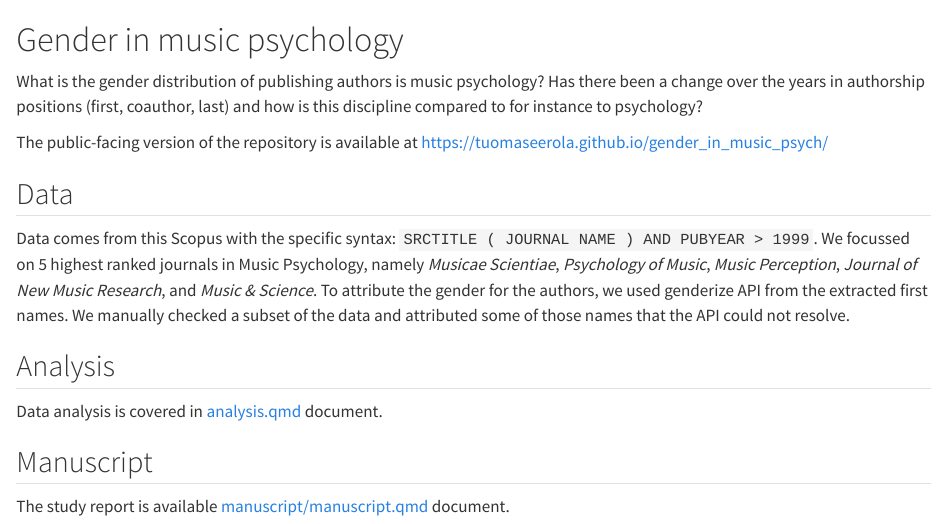
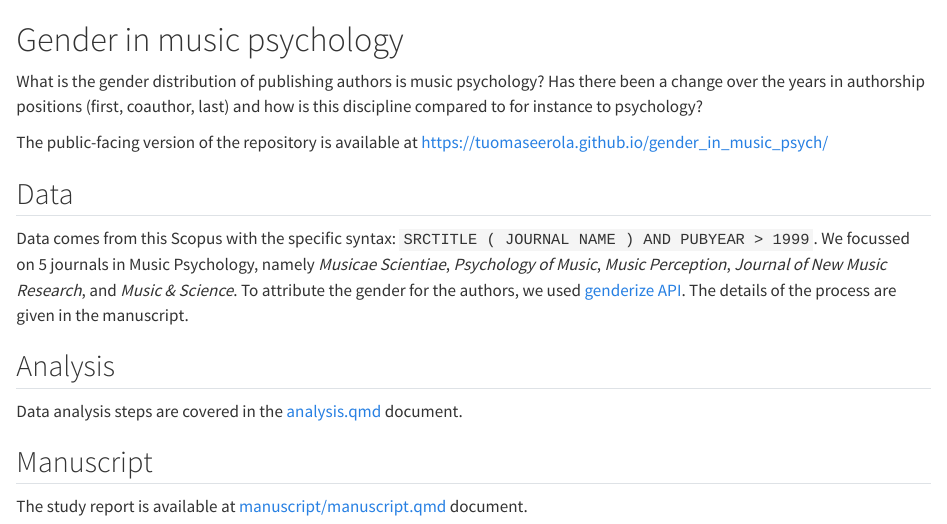
Before and after one commit to tuomaseerola/gender_in_music_psych, a Quarto document (index.qmd): the page in a window 1100 px wide, from its top. Rendered offline with R 4.5, knitr and Pandoc in place of Quarto, with nearby package versions.

Commit message:
Updated the analysis and the manuscript and the data

```diff
--- a/index.qmd
+++ b/index.qmd
@@ -8,12 +8,12 @@ The public-facing version of the repository is available at
 
 ## Data
 
-Data comes from this Scopus with the specific syntax: `SRCTITLE ( JOURNAL NAME ) AND PUBYEAR > 1999`. We focussed on 5 highest ranked journals in Music Psychology, namely _Musicae Scientiae_, _Psychology of Music_, _Music Perception_, _Journal of New Music Research_, and _Music & Science_. To attribute the gender for the authors, we used genderize API from the extracted first names. We manually checked a subset of the data and attributed some of those names that the API could not resolve.
+Data comes from this Scopus with the specific syntax: `SRCTITLE ( JOURNAL NAME ) AND PUBYEAR > 1999`. We focussed on 5 journals in Music Psychology, namely _Musicae Scientiae_, _Psychology of Music_, _Music Perception_, _Journal of New Music Research_, and _Music & Science_. To attribute the gender for the authors, we used [genderize API](https://genderize.io/). The details of the process are given in the manuscript.
 
 ## Analysis
 
-Data analysis is covered in [analysis.qmd](analysis.qmd) document.
+Data analysis steps are covered in the [analysis.qmd](analysis.qmd) document.
 
 ## Manuscript
 
-The study report is available [manuscript/manuscript.qmd](manuscript/manuscript.qmd) document.
+The study report is available at [manuscript/manuscript.qmd](manuscript/manuscript.qmd) document.
```
Also changed, not shown: docs/search.json, 1 other file.
